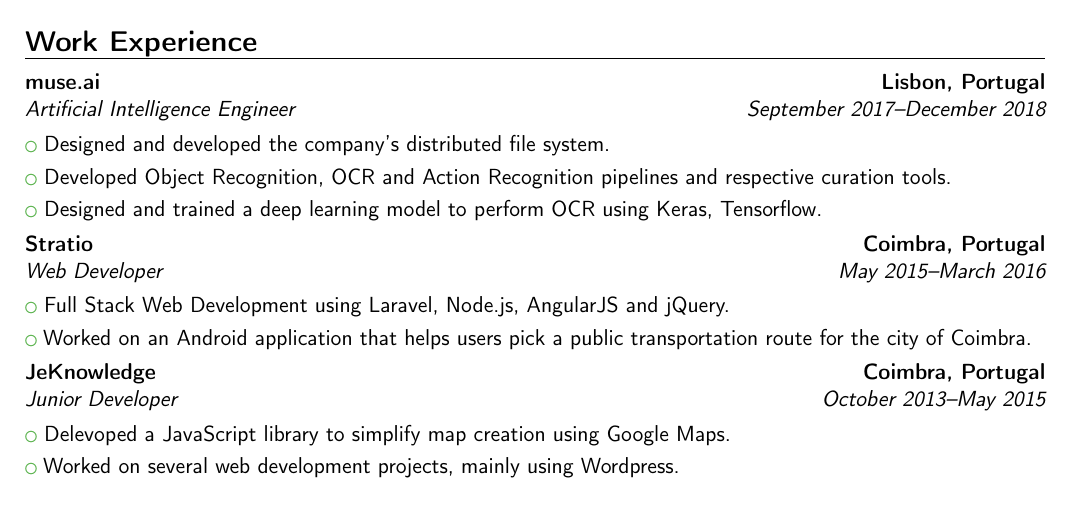
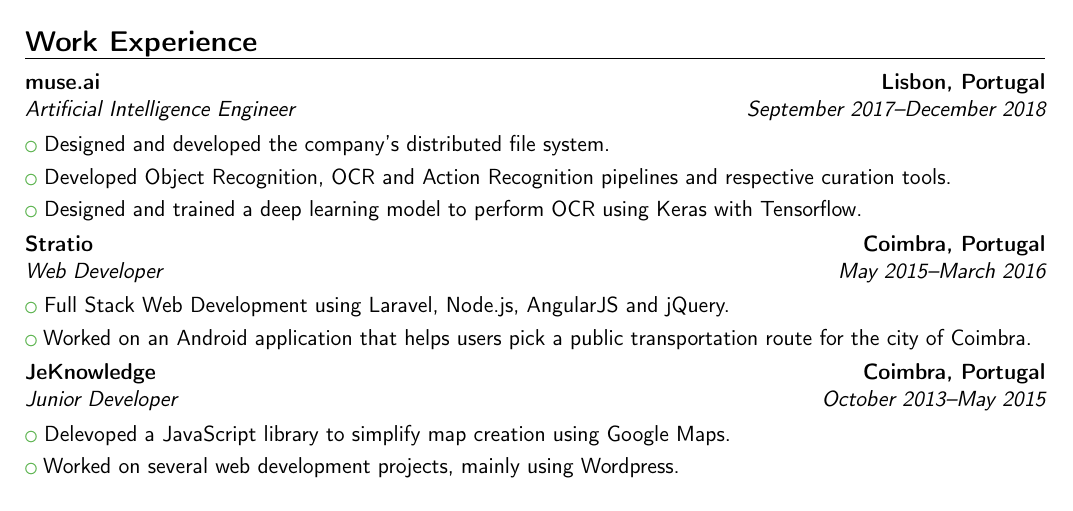
Before and after one commit to BCasaleiro/cv, a LaTeX CV (main.tex): part of the page, cut so that both start at the same text. Compiled offline with pdfLaTeX.

Commit message:
minor change.

```diff
--- a/main.tex
+++ b/main.tex
@@ -51,7 +51,7 @@
 \cventry{September 2017--December 2018}{Artificial Intelligence Engineer}{\href{https://muse.ai}{muse.ai}}{Lisbon, Portugal}{}{}
 \cvlistitem{Designed and developed the company's distributed file system.}
 \cvlistitem{Developed Object Recognition, OCR and Action Recognition pipelines and respective curation tools.}
-\cvlistitem{Designed and trained a deep learning model to perform OCR using Keras, Tensorflow.}
+\cvlistitem{Designed and trained a deep learning model to perform OCR using Keras with Tensorflow.}
 
 % -- Stratio
 \cventry{May 2015--March 2016}{Web Developer}{\href{https://stratioautomotive.com/}{Stratio}}{Coimbra, Portugal}{}{}
```
